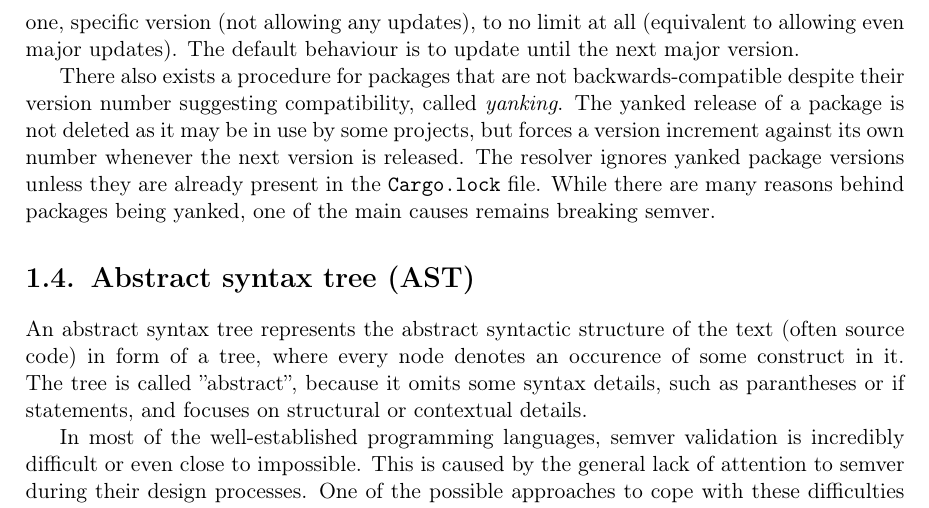
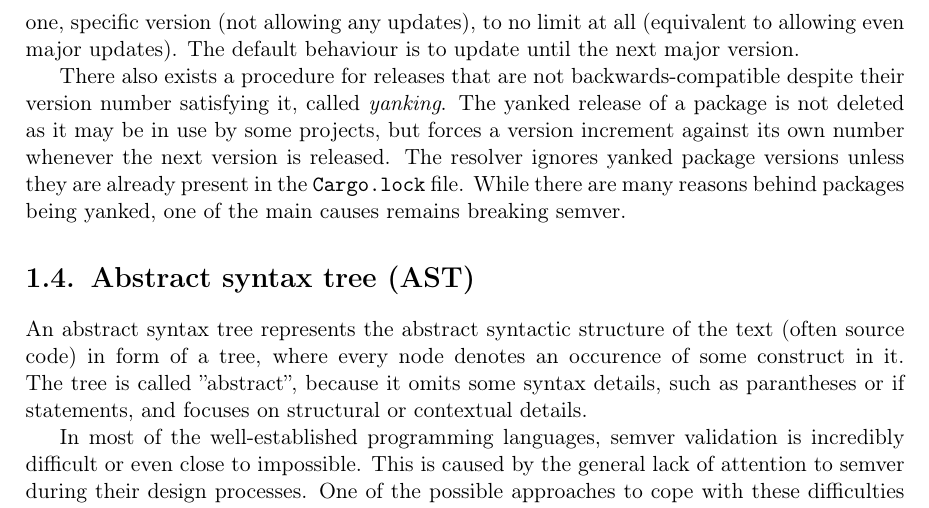
Before and after one commit to tonowak/bachelors-thesis, a LaTeX thesis (thesis-en.tex): part of page 14 of 29, cut so that both start at the same text. Compiled offline with pdfLaTeX.

Commit message:
Simplify the sentence about yanking

```diff
--- a/thesis-en.tex
+++ b/thesis-en.tex
@@ -255,8 +255,8 @@ The default behaviour is to update until the next major version.
 % of a package with the same Major and different Minor numbers, because they both are compatible
 % within the Major range by semver definition.
 
-There also exists a procedure for packages that are not backwards-compatible despite their version
-number suggesting compatibility, called \textit{yanking}. The yanked release of a package is not
+There also exists a procedure for releases that are not backwards-compatible despite their version
+number satisfying it, called \textit{yanking}. The yanked release of a package is not
 deleted as it may be in use by some projects, but forces a version increment against its own number
 whenever the next version is released. The resolver ignores yanked package versions unless they are
 already present in the \texttt{Cargo.lock} file. While there are many reasons behind packages being
```
